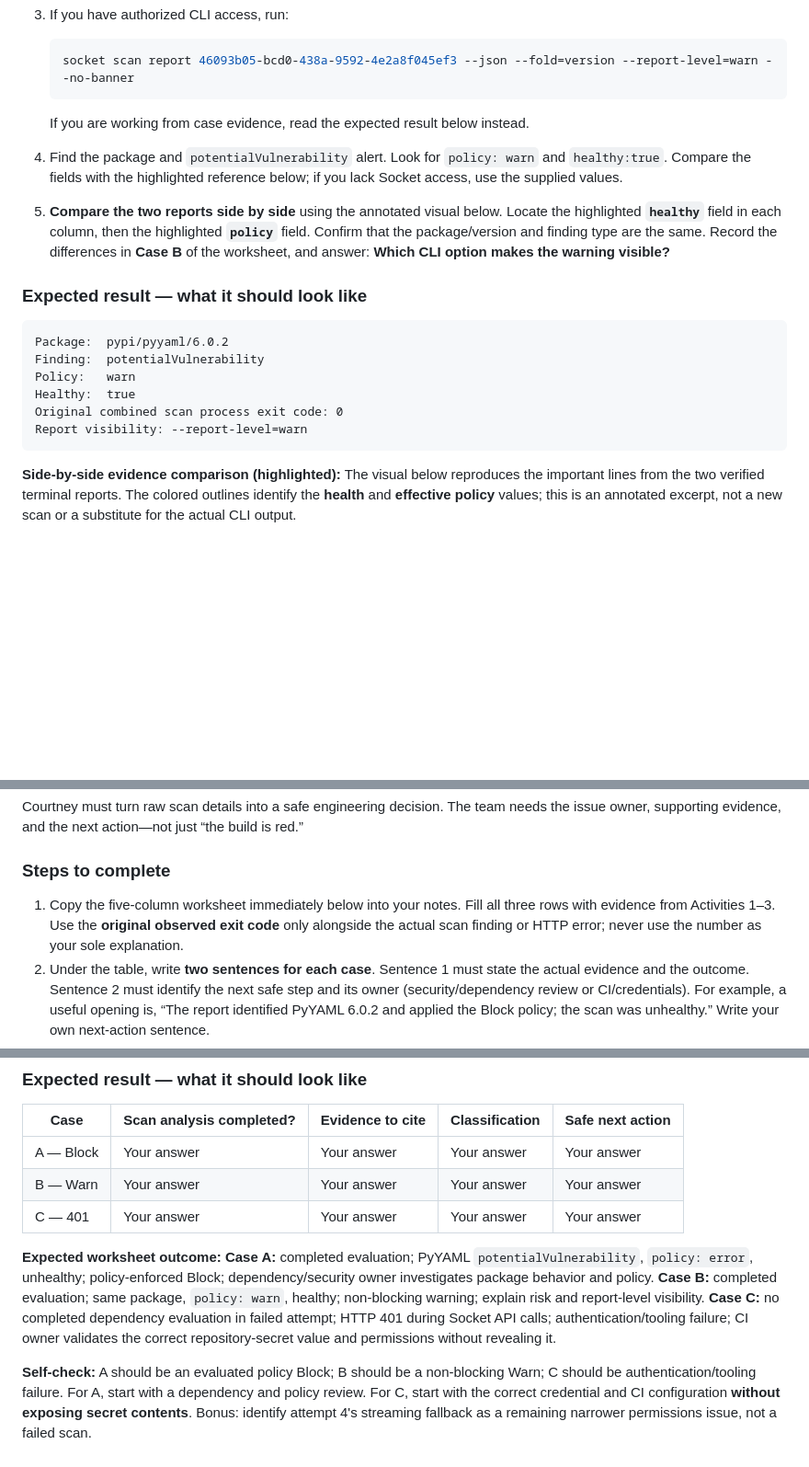
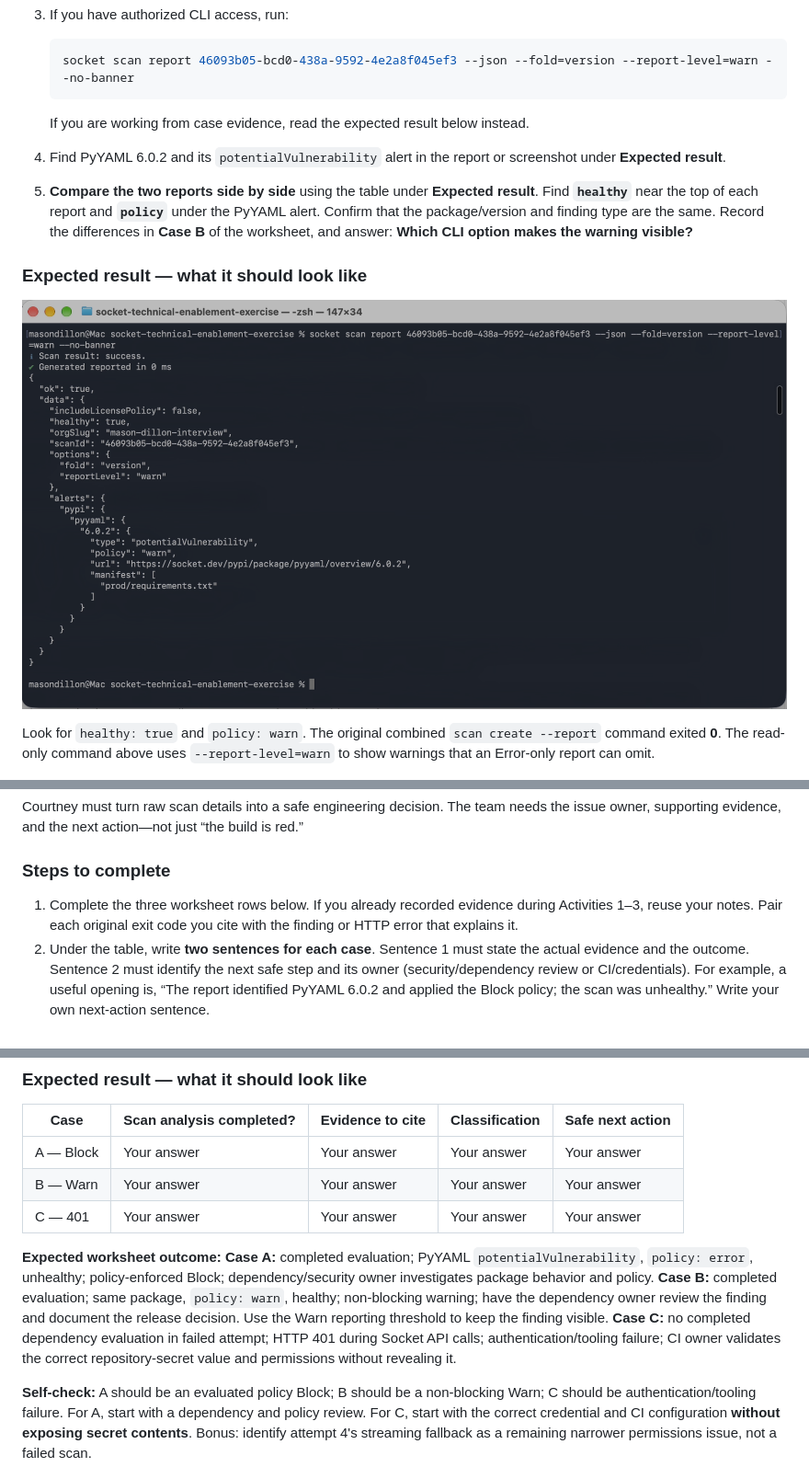
Before and after one commit to mlddragon/socket-technical-enablement-exercise, a Markdown page: project/part-iii-lab.md, 3 parts joined by grey strips. Shown at 92% size. Drawn GitHub-style; pictures changed too: project/images/part-iii/cli-policy-warn.png (added); blank space fills up the shorter version.

```diff
--- a/project/part-iii-lab.md
+++ b/project/part-iii-lab.md
@@ -88,19 +77,12 @@ Security detection, visibility thresholds, and enforcement are separate concepts
    ~~~
 
    If you are working from case evidence, read the expected result below instead.
-4. Find the package and `potentialVulnerability` alert. Look for `policy: warn` and `healthy:true`. Compare the fields with the highlighted reference below; if you lack Socket access, use the supplied values.
-5. **Compare the two reports side by side** using the annotated visual below. Locate the highlighted **`healthy`** field in each column, then the highlighted **`policy`** field. Confirm that the package/version and finding type are the same. Record the differences in **Case B** of the worksheet, and answer: **Which CLI option makes the warning visible?**
+4. Find PyYAML 6.0.2 and its `potentialVulnerability` alert in the report or screenshot under **Expected result**.
+5. **Compare the two reports side by side** using the table under **Expected result**. Find **`healthy`** near the top of each report and **`policy`** under the PyYAML alert. Confirm that the package/version and finding type are the same. Record the differences in **Case B** of the worksheet, and answer: **Which CLI option makes the warning visible?**
 
 ### Expected result — what it should look like
 
-~~~text
-Package:  pypi/pyyaml/6.0.2
-Finding:  potentialVulnerability
-Policy:   warn
-Healthy:  true
-Original combined scan process exit code: 0
-Report visibility: --report-level=warn
-~~~
+![Original Warn terminal report showing healthy: true and policy: warn for the PyYAML 6.0.2 potentialVulnerability finding](images/part-iii/cli-policy-warn.png)
 
-**Side-by-side evidence comparison (highlighted):** The visual below reproduces the important lines from the two verified terminal reports. The colored outlines identify the **health** and **effective policy** values; this is an annotated excerpt, not a new scan or a substitute for the actual CLI output.
+Look for `healthy: true` and `policy: warn`. The original combined `scan create --report` command exited **0**. The read-only command above uses `--report-level=warn` to show warnings that an Error-only report can omit.
 
@@ -183,7 +155,7 @@ Courtney must turn raw scan details into a safe engineering decision. The team n
 
 ### Steps to complete
 
-1. Copy the five-column worksheet immediately below into your notes. Fill all three rows with evidence from Activities 1–3. Use the **original observed exit code** only alongside the actual scan finding or HTTP error; never use the number as your sole explanation.
+1. Complete the three worksheet rows below. If you already recorded evidence during Activities 1–3, reuse your notes. Pair each original exit code you cite with the finding or HTTP error that explains it.
 2. Under the table, write **two sentences for each case**. Sentence 1 must state the actual evidence and the outcome. Sentence 2 must identify the next safe step and its owner (security/dependency review or CI/credentials). For example, a useful opening is, “The report identified PyYAML 6.0.2 and applied the Block policy; the scan was unhealthy.” Write your own next-action sentence.
 3. Read your three updates aloud as though you're briefing Courtney and their engineering team. Keep each explanation under 20 seconds.
 4. Review each update against this checklist: You named the evidence, distinguished policy from infrastructure, assigned the right follow-up owner, and did not claim malware, expose credentials, or advise bypassing policy.
@@ -196,7 +168,7 @@ Courtney must turn raw scan details into a safe engineering decision. The team n
 | B — Warn | Your answer | Your answer | Your answer | Your answer |
 | C — 401 | Your answer | Your answer | Your answer | Your answer |
 
-**Expected worksheet outcome:** **Case A:** completed evaluation; PyYAML `potentialVulnerability`, `policy: error`, unhealthy; policy-enforced Block; dependency/security owner investigates package behavior and policy. **Case B:** completed evaluation; same package, `policy: warn`, healthy; non-blocking warning; explain risk and report-level visibility. **Case C:** no completed dependency evaluation in failed attempt; HTTP 401 during Socket API calls; authentication/tooling failure; CI owner validates the correct repository-secret value and permissions without revealing it.
+**Expected worksheet outcome:** **Case A:** completed evaluation; PyYAML `potentialVulnerability`, `policy: error`, unhealthy; policy-enforced Block; dependency/security owner investigates package behavior and policy. **Case B:** completed evaluation; same package, `policy: warn`, healthy; non-blocking warning; have the dependency owner review the finding and document the release decision. Use the Warn reporting threshold to keep the finding visible. **Case C:** no completed dependency evaluation in failed attempt; HTTP 401 during Socket API calls; authentication/tooling failure; CI owner validates the correct repository-secret value and permissions without revealing it.
 
 **Self-check:** A should be an evaluated policy Block; B should be a non-blocking Warn; C should be authentication/tooling failure. For A, start with a dependency and policy review. For C, start with the correct credential and CI configuration **without exposing secret contents**. Bonus: identify attempt 4's streaming fallback as a remaining narrower permissions issue, not a failed scan.
 
```
Also changed, not shown: other parts of project/part-iii-lab.md (+33 -54 lines), project/images/part-iii/cli-policy-block.png (added).
